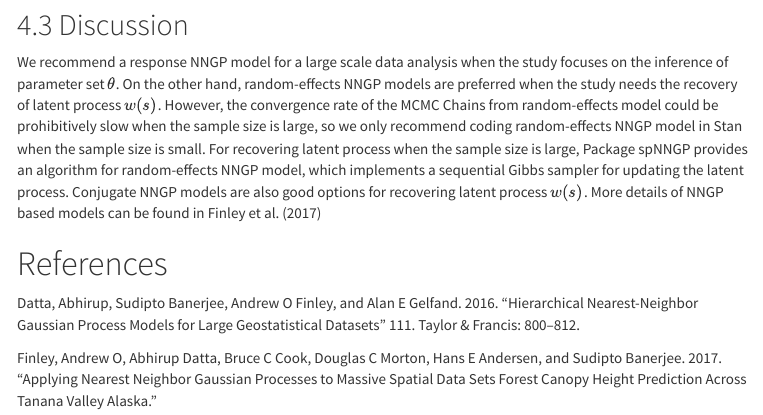
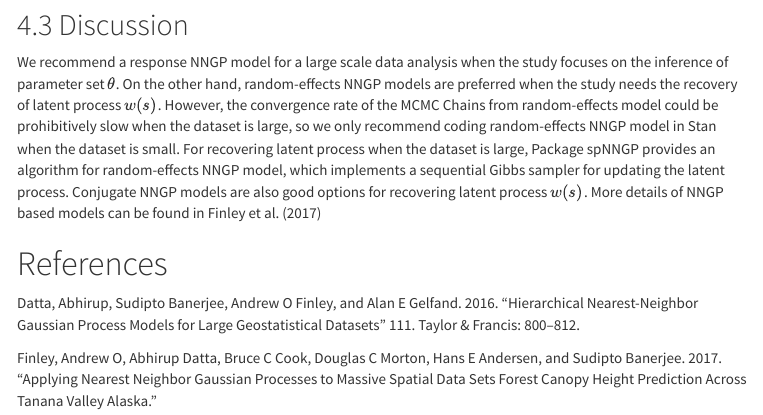
Before and after one commit to LuZhangstat/NNGP_STAN, an R Markdown document (nngp.Rmd): the page in a window 1100 px wide, from 16070 px down. The pictures show the output file nngp.html that the author committed with the source, opened offline; menus at the side of the page are left out.

Commit message:
fix some typos

```diff
--- a/nngp.Rmd
+++ b/nngp.Rmd
@@ -432,7 +432,7 @@ stan_trace(samples_wb1, pars = c("beta", "sigmasq", "tausq", "phi", "w_b1[1]",
 
 ##Discussion
 
-We recommend a response NNGP model for a large scale data analysis when the study focuses on the inference of parameter set $\theta$. On the other hand, random-effects NNGP models are preferred when the study needs the recovery of latent process $w(s)$. However, the convergence rate of the MCMC Chains from random-effects model could be prohibitively slow when the sample size is large, so we only recommend coding random-effects NNGP model in Stan when the sample size is small. For recovering latent process when the sample size is large, Package spNNGP provides an algorithm for random-effects NNGP model, which implements a sequential Gibbs sampler for updating the latent process. Conjugate NNGP models are also good options for recovering latent process $w(s)$. More details of NNGP based models can be found in @finley2017applying
+We recommend a response NNGP model for a large scale data analysis when the study focuses on the inference of parameter set $\theta$. On the other hand, random-effects NNGP models are preferred when the study needs the recovery of latent process $w(s)$. However, the convergence rate of the MCMC Chains from random-effects model could be prohibitively slow when the dataset is large, so we only recommend coding random-effects NNGP model in Stan when the dataset is small. For recovering latent process when the dataset is large, Package spNNGP provides an algorithm for random-effects NNGP model, which implements a sequential Gibbs sampler for updating the latent process. Conjugate NNGP models are also good options for recovering latent process $w(s)$. More details of NNGP based models can be found in @finley2017applying
 
 # References
 
```
Also changed, not shown: nngp.html, nngp_stan.pdf (added), 1 other file.
